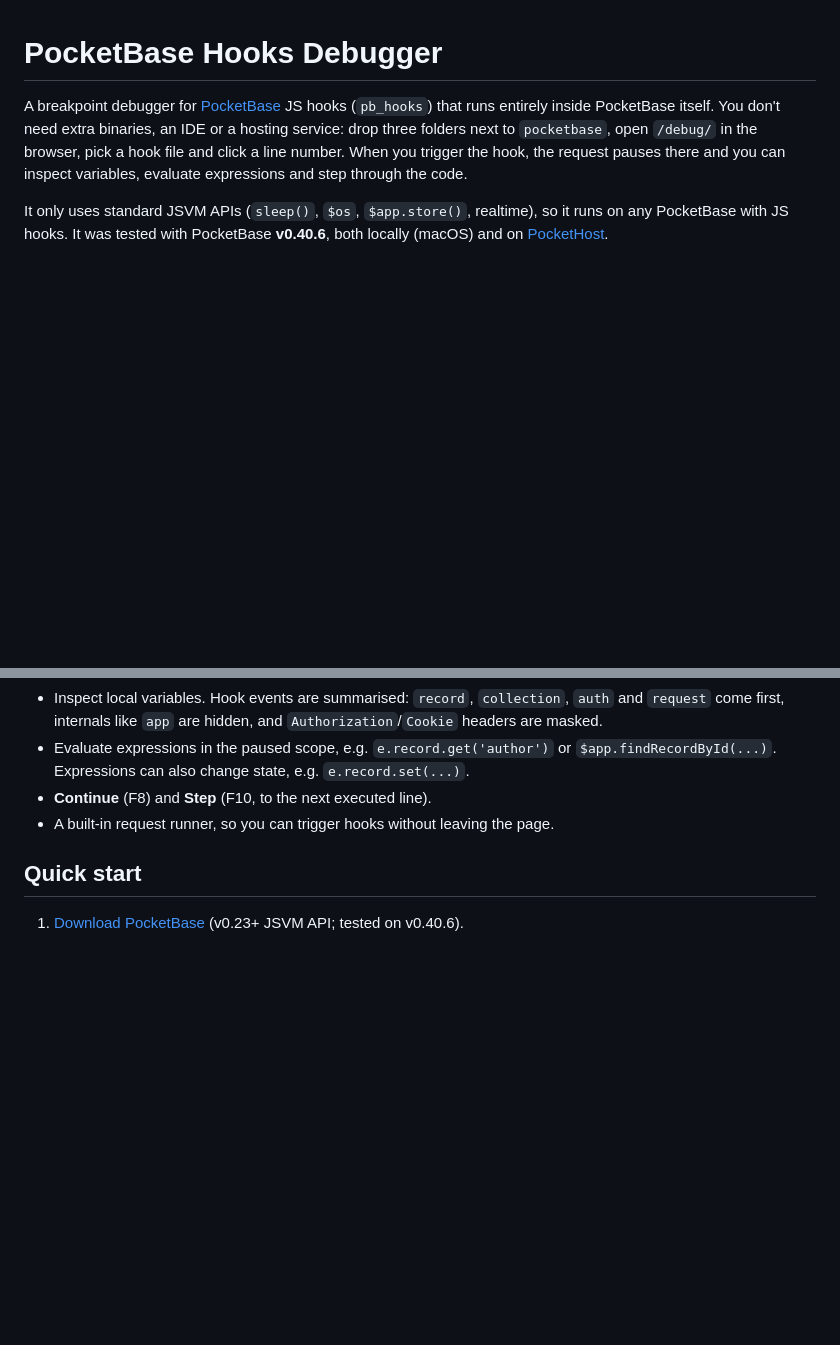
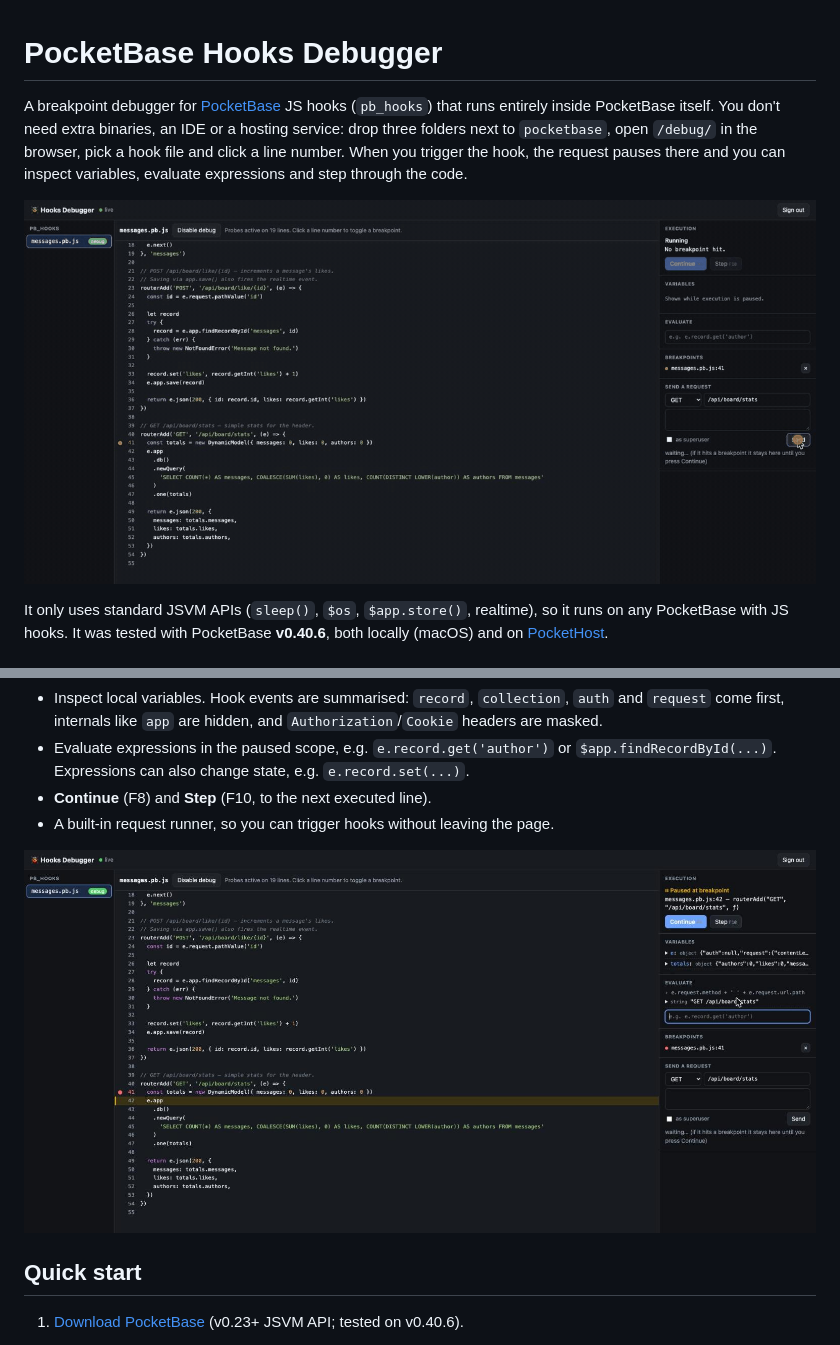
Before and after one commit to octavonu/pb-hooks-debugger, a Markdown page: README.md, 2 parts joined by grey strips. Rendered like a GitHub page; pictures changed too: docs/demo.gif (added), docs/screenshot.jpg (added); blank space fills up the shorter version.

```diff
--- a/README.md
+++ b/README.md
@@ -1,6 +1,8 @@
 # PocketBase Hooks Debugger
 
 A breakpoint debugger for [PocketBase](https://github.com/pocketbase/pocketbase) JS hooks (`pb_hooks`) that runs entirely inside PocketBase itself. You don't need extra binaries, an IDE or a hosting service: drop three folders next to `pocketbase`, open `/debug/` in the browser, pick a hook file and click a line number. When you trigger the hook, the request pauses there and you can inspect variables, evaluate expressions and step through the code.
+
+![Pausing a request at a breakpoint, stepping, evaluating an expression and continuing](docs/demo.gif)
 
 It only uses standard JSVM APIs (`sleep()`, `$os`, `$app.store()`, realtime), so it runs on any PocketBase with JS hooks. It was tested with PocketBase **v0.40.6**, both locally (macOS) and on [PocketHost](https://pockethost.io).
 
@@ -13,6 +15,8 @@ It only uses standard JSVM APIs (`sleep()`, `$os`, `$app.store()`, realtime), so
 - Evaluate expressions in the paused scope, e.g. `e.record.get('author')` or `$app.findRecordById(...)`. Expressions can also change state, e.g. `e.record.set(...)`.
 - **Continue** (F8) and **Step** (F10, to the next executed line).
 - A built-in request runner, so you can trigger hooks without leaving the page.
+
+![The debugger paused on line 42 of messages.pb.js, showing local variables and an evaluated expression](docs/screenshot.jpg)
 
 ## Quick start
 
```
Also changed, not shown: 1 other file.
